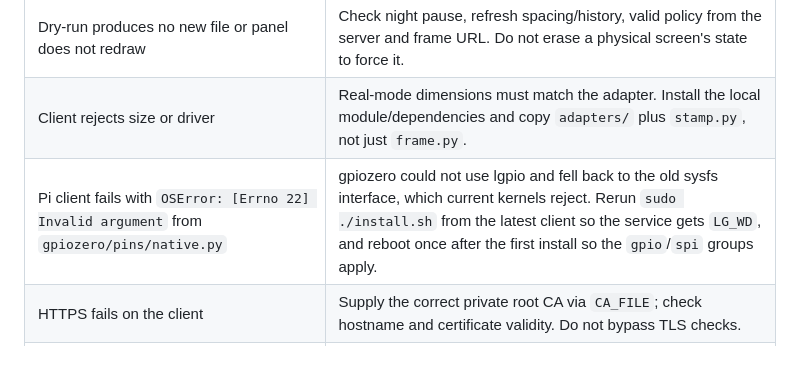
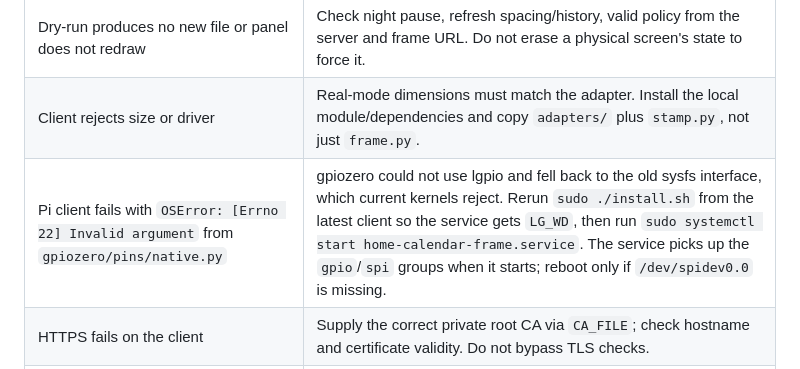
Before and after one commit to mustyf10/home-calendar-screen, a Markdown page: README.md, the part around the change. Rendered like a GitHub page.

Commit message:
Clarify that the frame service picks up GPIO groups without a reboot

```diff
--- a/README.md
+++ b/README.md
@@ -498,7 +498,7 @@ server/.venv/bin/python -m pytest -q display-client
 | A custom image size returns 422 | Use one integer `width`/`height` each, 1–8192, within the total pixel limit. Ensure the running server release includes portable output. |
 | Dry-run produces no new file or panel does not redraw | Check night pause, refresh spacing/history, valid policy from the server and frame URL. Do not erase a physical screen's state to force it. |
 | Client rejects size or driver | Real-mode dimensions must match the adapter. Install the local module/dependencies and copy `adapters/` plus `stamp.py`, not just `frame.py`. |
-| Pi client fails with `OSError: [Errno 22] Invalid argument` from `gpiozero/pins/native.py` | gpiozero could not use lgpio and fell back to the old sysfs interface, which current kernels reject. Rerun `sudo ./install.sh` from the latest client so the service gets `LG_WD`, and reboot once after the first install so the `gpio`/`spi` groups apply. |
+| Pi client fails with `OSError: [Errno 22] Invalid argument` from `gpiozero/pins/native.py` | gpiozero could not use lgpio and fell back to the old sysfs interface, which current kernels reject. Rerun `sudo ./install.sh` from the latest client so the service gets `LG_WD`, then run `sudo systemctl start home-calendar-frame.service`. The service picks up the `gpio`/`spi` groups when it starts; reboot only if `/dev/spidev0.0` is missing. |
 | HTTPS fails on the client | Supply the correct private root CA via `CA_FILE`; check hostname and certificate validity. Do not bypass TLS checks. |
 | Weather is missing | Add `WEATHER_API_KEY`, recreate the server, select a location **and enable weather**. Expired/out-of-range cached forecasts are hidden. |
 | Shopping Copy fails | Allow clipboard access and use HTTPS or localhost; alternatively select/copy the visible text. |
```
